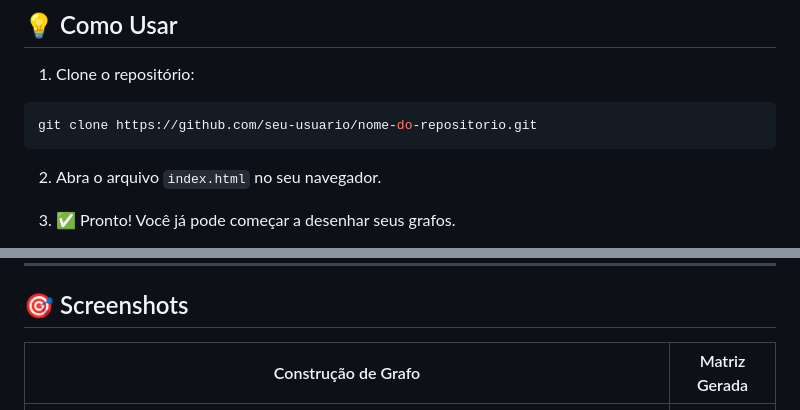
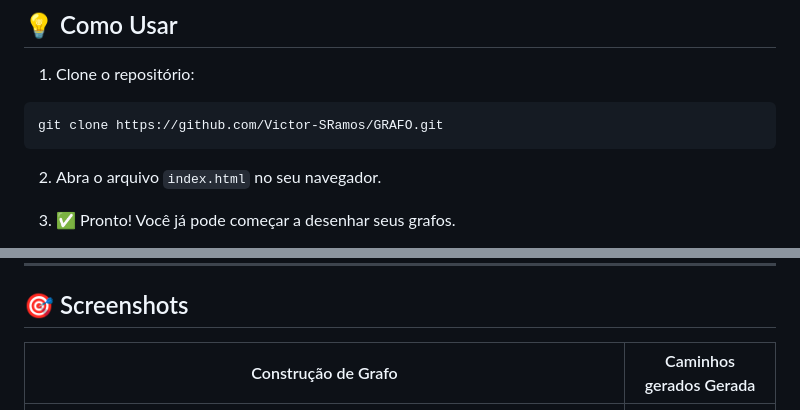
Before and after one commit to Victor-SRamos/GRAFO, a Markdown page: README.md, 2 parts joined by grey strips. GitHub-like rendering.

````diff
--- a/README.md
+++ b/README.md
@@ -37,7 +37,7 @@
 1. Clone o repositório:
 
 ```bash
-git clone https://github.com/seu-usuario/nome-do-repositorio.git
+git clone https://github.com/Victor-SRamos/GRAFO.git
 ```
 
 2. Abra o arquivo `index.html` no seu navegador.
@@ -96,7 +96,7 @@ O arquivo JSON deve conter dois arrays: `nodes` e `edges`.
 
 ## 🎯 Screenshots
 
-| Construção de Grafo | Matriz Gerada |
+| Construção de Grafo | Caminhos gerados Gerada |
 |---------------------|---------------|
 | ![Grafo](PHOTO1.png) | ![Matriz](https://via.placeholder.com/400x200) |
 
````
Also changed, not shown: other parts of README.md (+1 -1 lines).
